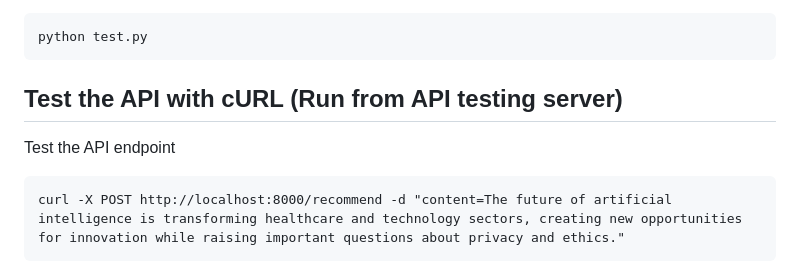
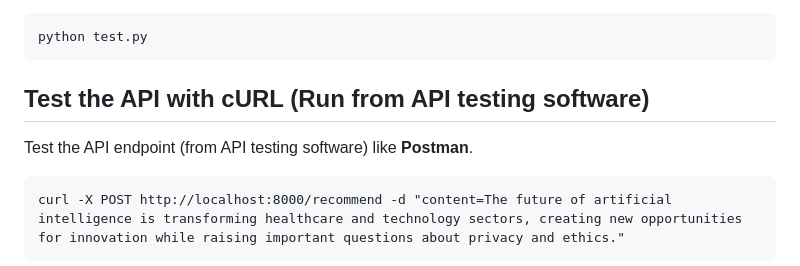
Before and after one commit to base234/hyper-privacy-backend, a Markdown page: README.md, the part around the change. Drawn GitHub-style.

Commit message:
:memo: update README.md

````diff
--- a/README.md
+++ b/README.md
@@ -110,8 +110,8 @@ Wanna run a quick test to see if everything is working?
 python test.py
 ```
 
-## Test the API with cURL (Run from API testing server)
-Test the API endpoint
+## Test the API with cURL (Run from API testing software)
+Test the API endpoint (from API testing software) like **Postman**.
 ```
 curl -X POST http://localhost:8000/recommend -d "content=The future of artificial intelligence is transforming healthcare and technology sectors, creating new opportunities for innovation while raising important questions about privacy and ethics."
 ```
````
